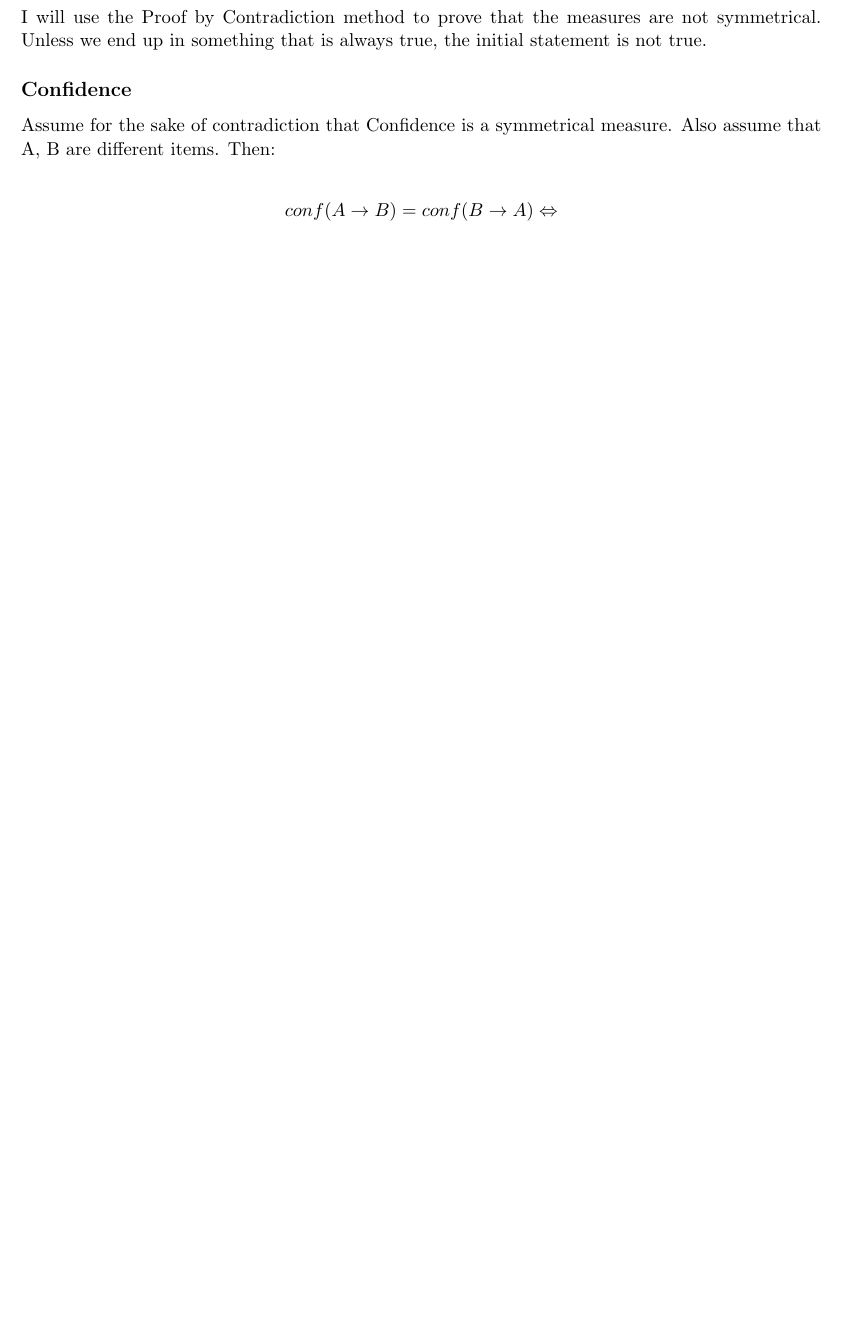
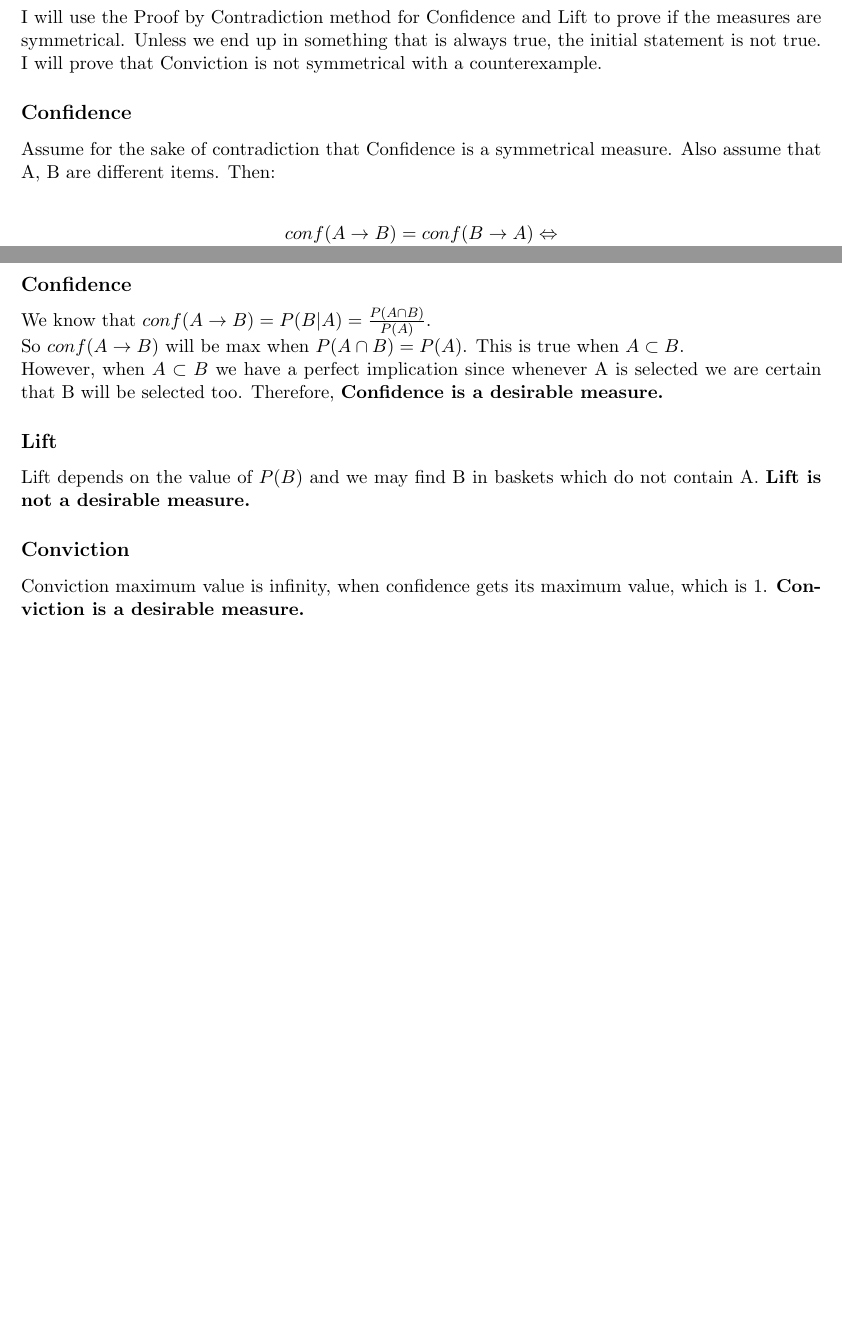
Before and after one commit to CMitropoulos/MassiveDataMining, a LaTeX problem sheet (Homework 1/answer_templates/latex/homework1_ans.tex): part of page 6 of 12 before the commit and two parts of pages 6 and 7 of 12 after it, the two joined at a grey line, cut so that both start at the same text, the shorter picture padded with empty space. Compiled offline with pdfLaTeX.

Commit message:
add question2 c

```diff
--- a/Homework 1/answer_templates/latex/homework1_ans.tex
+++ b/Homework 1/answer_templates/latex/homework1_ans.tex
@@ -1,11 +1,13 @@
 \documentclass[11pt]{article}
 \title{\LARGE{\bf \textsf{CS550: Massive Data Mining and Learning}}\\ {\bf \textsf{Homework 1}}}
-\author{Christos Mitropoulos - cm1012}
+\author{Christos Mitropoulos - cm1012 \\ email \href{mailto:c.mitro@rutgers.edu}{c.mitro@rutgers.edu}}
 \date{}
 \usepackage{fullpage}
 \usepackage{url}
 \usepackage{listings}
 \usepackage{amsmath}
+\usepackage{hyperref}
+
 
 \begin{document}
 \begin{titlepage}
@@ -96,7 +98,7 @@ Conviction also depends from the Support(B). Similar to lift, the higher the Sup
 In conclusion, conviction and Lift do not suffer from this drawback since they take into account the Support(B) and common items like milk that appear in almost any basket will not provide us with useless association rules.
 \pagebreak[4]
 \section*{Answer to Question 2(b)}
-I will use the Proof by Contradiction method to prove that the measures are not symmetrical. Unless we end up in something that is always true, the initial statement is not true.
+I will use the Proof by Contradiction method for Confidence and Lift to prove if the measures are symmetrical. Unless we end up in something that is always true, the initial statement is not true. I will prove that Conviction is not symmetrical with a counterexample.
 \subsection*{Confidence}
 Assume for the sake of contradiction that Confidence is a symmetrical measure. Also assume that A, B are different items. Then:\\
 \begin{center}
@@ -129,7 +131,15 @@ $ conv(B \rightarrow A) = \frac{1-S(A)}{1 - conf(B \rightarrow A)} = \frac{1 - 0
  Therefore \textbf{Conviction is not symmetrical.}
 \pagebreak[4]
 \section*{Answer to Question 2(c)}
-
+\subsection*{Confidence}
+We know that
+$conf( A \rightarrow B) = P(B|A) = \frac{P(A\cap B)}{P(A)}$. \\
+So  $conf( A \rightarrow B)$ will be max when $P(A\cap B) = P(A)$. This is true when $A\subset B$.\\
+However, when $A\subset B$ we have a perfect implication since whenever A is selected we are certain that B will be selected too. Therefore, \textbf{Confidence is a desirable measure.}
+\subsection*{Lift}
+Lift depends on the value of $P(B)$ and we may find B in baskets which do not contain A. \textbf{Lift is not a desirable measure.}
+\subsection*{Conviction}
+Conviction maximum value is infinity, when confidence gets its maximum value, which is 1. \textbf{Conviction is a desirable measure.}
 \pagebreak[4]
 \section*{Answer to Question 2(d)}
 
```
Also changed, not shown: Homework 1/answer_templates/latex/homework1_ans.pdf, Homework 1/answer_templates/latex/homework1_ans.tex (2 more changed lines).
